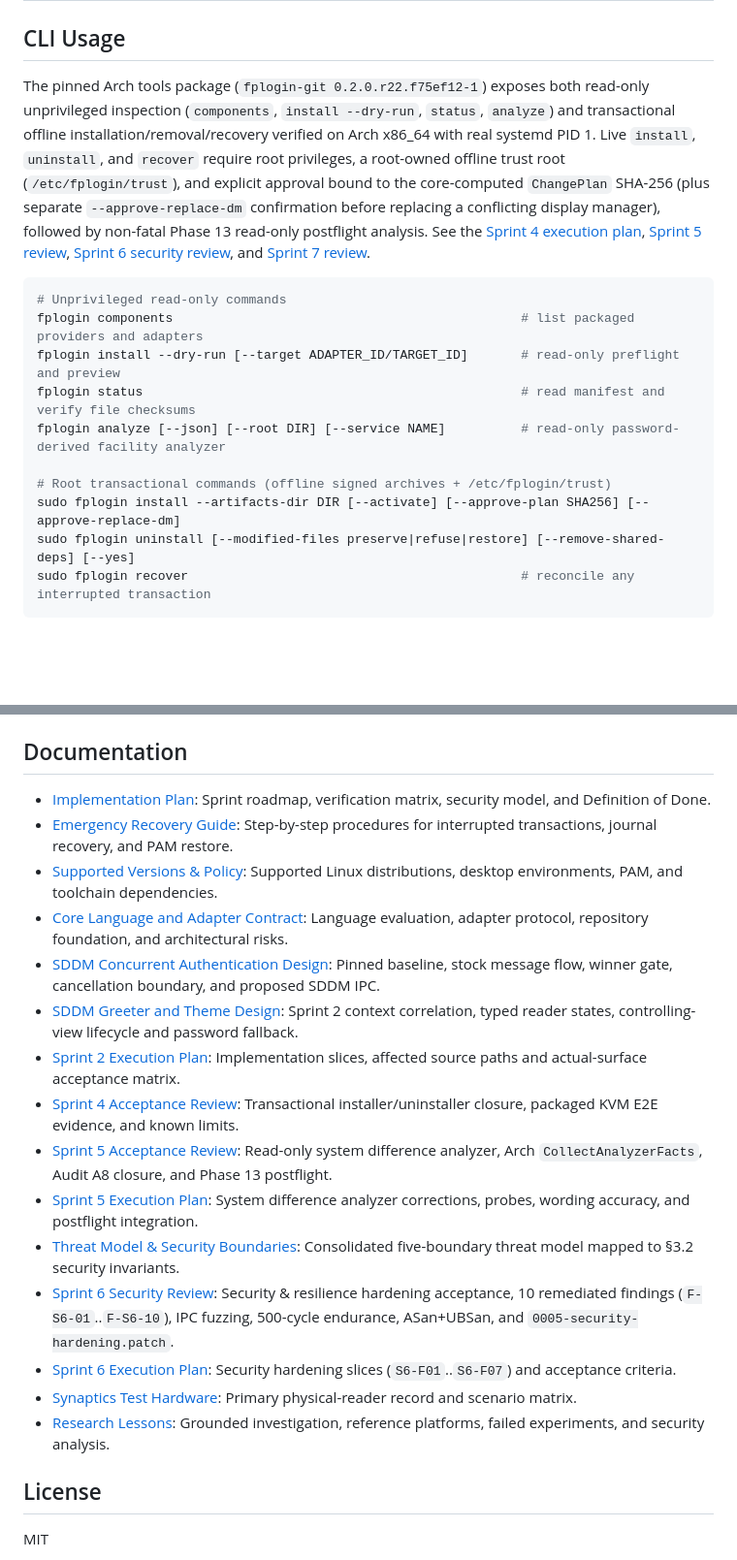
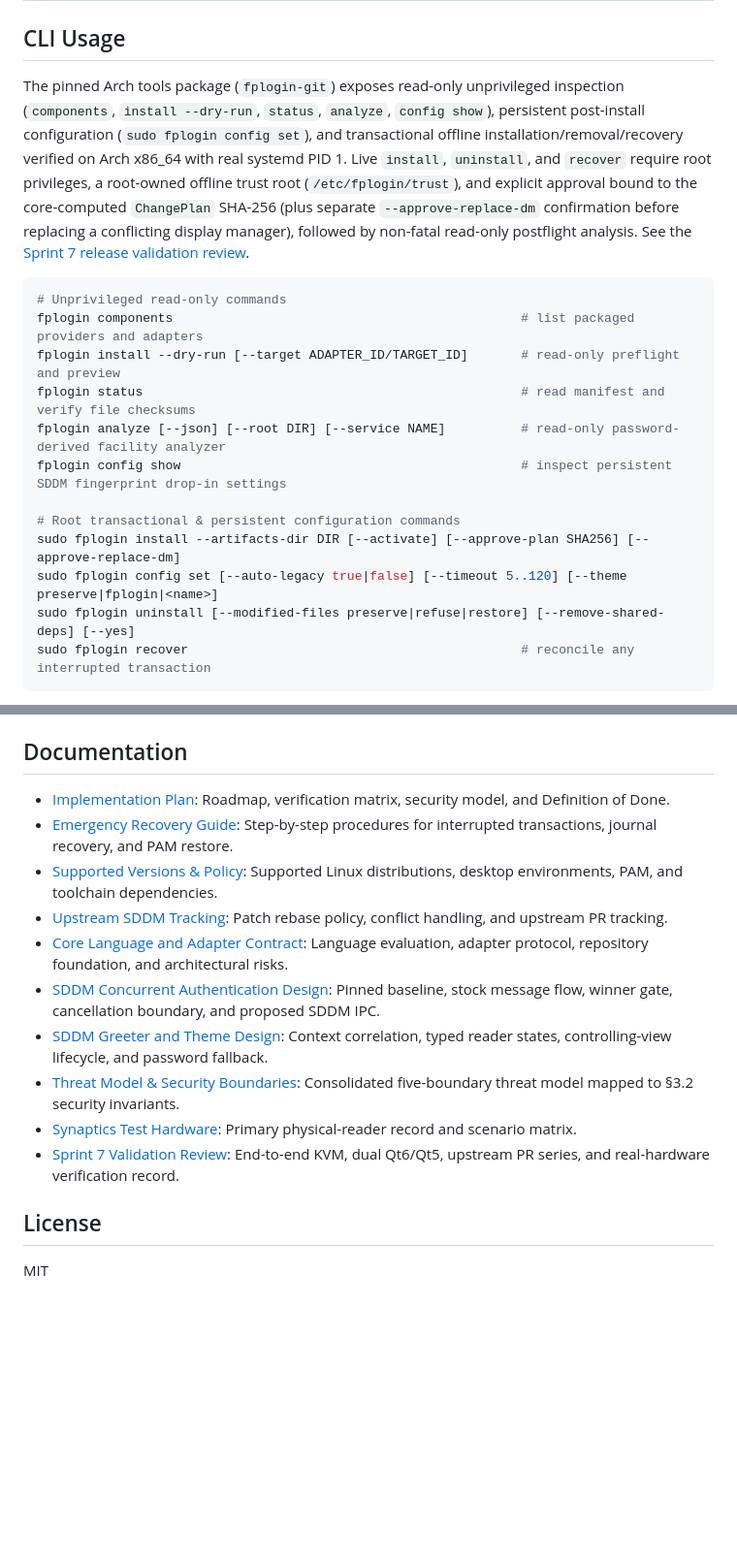
Before and after one commit to agmonetti/fplogin, a Markdown page: README.md, 2 parts joined by grey strips. Shown at 97% size. GitHub-like rendering; blank space fills up the shorter version.

````diff
--- a/README.md
+++ b/README.md
@@ -101,7 +94,7 @@ No existing system files will be modified in place. The installer will generate
 
 ## CLI Usage
 
-The pinned Arch tools package (`fplogin-git 0.2.0.r22.f75ef12-1`) exposes both read-only unprivileged inspection (`components`, `install --dry-run`, `status`, `analyze`) and transactional offline installation/removal/recovery verified on Arch x86_64 with real systemd PID 1. Live `install`, `uninstall`, and `recover` require root privileges, a root-owned offline trust root (`/etc/fplogin/trust`), and explicit approval bound to the core-computed `ChangePlan` SHA-256 (plus separate `--approve-replace-dm` confirmation before replacing a conflicting display manager), followed by non-fatal Phase 13 read-only postflight analysis. See the [Sprint 4 execution plan](docs/SPRINT_4_EXECUTION_PLAN.md), [Sprint 5 review](docs/reviews/sprint-5.md), [Sprint 6 security review](docs/reviews/sprint-6.md), and [Sprint 7 review](docs/reviews/sprint-7.md).
+The pinned Arch tools package (`fplogin-git`) exposes read-only unprivileged inspection (`components`, `install --dry-run`, `status`, `analyze`, `config show`), persistent post-install configuration (`sudo fplogin config set`), and transactional offline installation/removal/recovery verified on Arch x86_64 with real systemd PID 1. Live `install`, `uninstall`, and `recover` require root privileges, a root-owned offline trust root (`/etc/fplogin/trust`), and explicit approval bound to the core-computed `ChangePlan` SHA-256 (plus separate `--approve-replace-dm` confirmation before replacing a conflicting display manager), followed by non-fatal read-only postflight analysis. See the [Sprint 7 release validation review](docs/reviews/sprint-7.md).
 
 ```bash
 # Unprivileged read-only commands
@@ -109,9 +102,11 @@ fplogin components                                              # list packaged
 fplogin install --dry-run [--target ADAPTER_ID/TARGET_ID]       # read-only preflight and preview
 fplogin status                                                  # read manifest and verify file checksums
 fplogin analyze [--json] [--root DIR] [--service NAME]          # read-only password-derived facility analyzer
+fplogin config show                                             # inspect persistent SDDM fingerprint drop-in settings
 
-# Root transactional commands (offline signed archives + /etc/fplogin/trust)
+# Root transactional & persistent configuration commands
 sudo fplogin install --artifacts-dir DIR [--activate] [--approve-plan SHA256] [--approve-replace-dm]
+sudo fplogin config set [--auto-legacy true|false] [--timeout 5..120] [--theme preserve|fplogin|<name>]
 sudo fplogin uninstall [--modified-files preserve|refuse|restore] [--remove-shared-deps] [--yes]
 sudo fplogin recover                                            # reconcile any interrupted transaction
 ```
@@ -120,21 +115,16 @@ To build the Arch tools package, run `make package` as an ordinary user in an is
 
 ## Documentation
 
-- [Implementation Plan](docs/IMPLEMENTATION_PLAN.md): Sprint roadmap, verification matrix, security model, and Definition of Done.
+- [Implementation Plan](docs/IMPLEMENTATION_PLAN.md): Roadmap, verification matrix, security model, and Definition of Done.
 - [Emergency Recovery Guide](docs/EMERGENCY_RECOVERY.md): Step-by-step procedures for interrupted transactions, journal recovery, and PAM restore.
 - [Supported Versions & Policy](docs/SUPPORTED_VERSIONS.md): Supported Linux distributions, desktop environments, PAM, and toolchain dependencies.
+- [Upstream SDDM Tracking](docs/UPSTREAM_TRACKING.md): Patch rebase policy, conflict handling, and upstream PR tracking.
 - [Core Language and Adapter Contract](docs/architecture/CORE_ADAPTER_ANALYSIS.md): Language evaluation, adapter protocol, repository foundation, and architectural risks.
 - [SDDM Concurrent Authentication Design](docs/architecture/SDDM_AUTHENTICATION_DESIGN.md): Pinned baseline, stock message flow, winner gate, cancellation boundary, and proposed SDDM IPC.
-- [SDDM Greeter and Theme Design](docs/architecture/SDDM_GREETER_DESIGN.md): Sprint 2 context correlation, typed reader states, controlling-view lifecycle and password fallback.
-- [Sprint 2 Execution Plan](docs/SPRINT_2_EXECUTION_PLAN.md): Implementation slices, affected source paths and actual-surface acceptance matrix.
-- [Sprint 4 Acceptance Review](docs/reviews/sprint-4.md): Transactional installer/uninstaller closure, packaged KVM E2E evidence, and known limits.
-- [Sprint 5 Acceptance Review](docs/reviews/sprint-5.md): Read-only system difference analyzer, Arch `CollectAnalyzerFacts`, Audit A8 closure, and Phase 13 postflight.
-- [Sprint 5 Execution Plan](docs/SPRINT_5_EXECUTION_PLAN.md): System difference analyzer corrections, probes, wording accuracy, and postflight integration.
+- [SDDM Greeter and Theme Design](docs/architecture/SDDM_GREETER_DESIGN.md): Context correlation, typed reader states, controlling-view lifecycle, and password fallback.
 - [Threat Model & Security Boundaries](docs/security/THREAT_MODEL.md): Consolidated five-boundary threat model mapped to §3.2 security invariants.
-- [Sprint 6 Security Review](docs/reviews/sprint-6.md): Security & resilience hardening acceptance, 10 remediated findings (`F-S6-01`..`F-S6-10`), IPC fuzzing, 500-cycle endurance, ASan+UBSan, and `0005-security-hardening.patch`.
-- [Sprint 6 Execution Plan](docs/SPRINT_6_EXECUTION_PLAN.md): Security hardening slices (`S6-F01`..`S6-F07`) and acceptance criteria.
 - [Synaptics Test Hardware](docs/hardware/SYNAPTICS_06CB_00BD.md): Primary physical-reader record and scenario matrix.
-- [Research Lessons](docs/LESSONS.md): Grounded investigation, reference platforms, failed experiments, and security analysis.
+- [Sprint 7 Validation Review](docs/reviews/sprint-7.md): End-to-end KVM, dual Qt6/Qt5, upstream PR series, and real-hardware verification record.
 
 ## License
 
````
Also changed, not shown: other parts of README.md (+7 -14 lines), docs/reviews/sprint-7.md (+1 -1 lines), docs/assets/dashboard.png, 3 other files.
